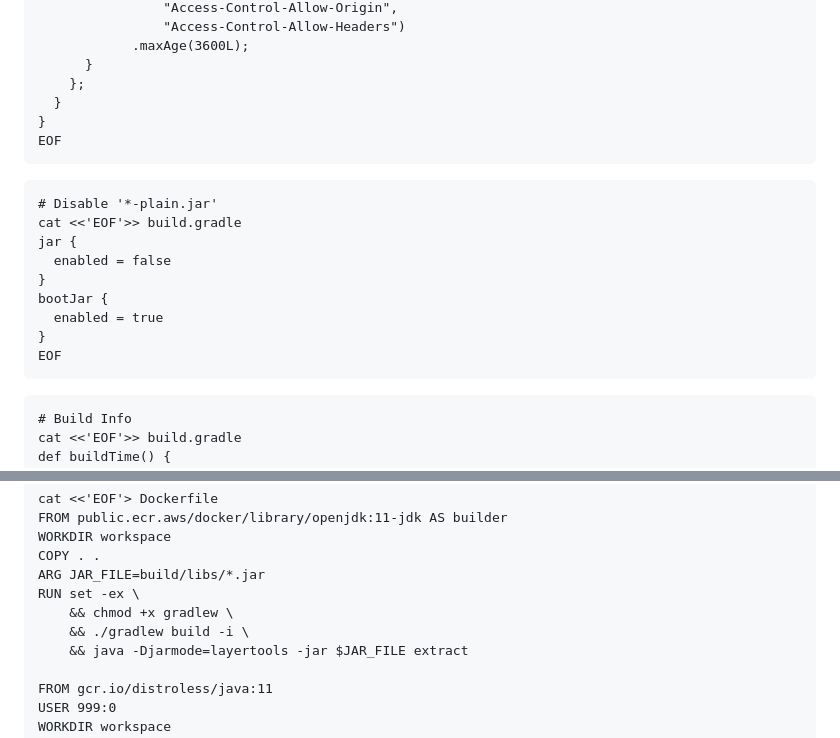
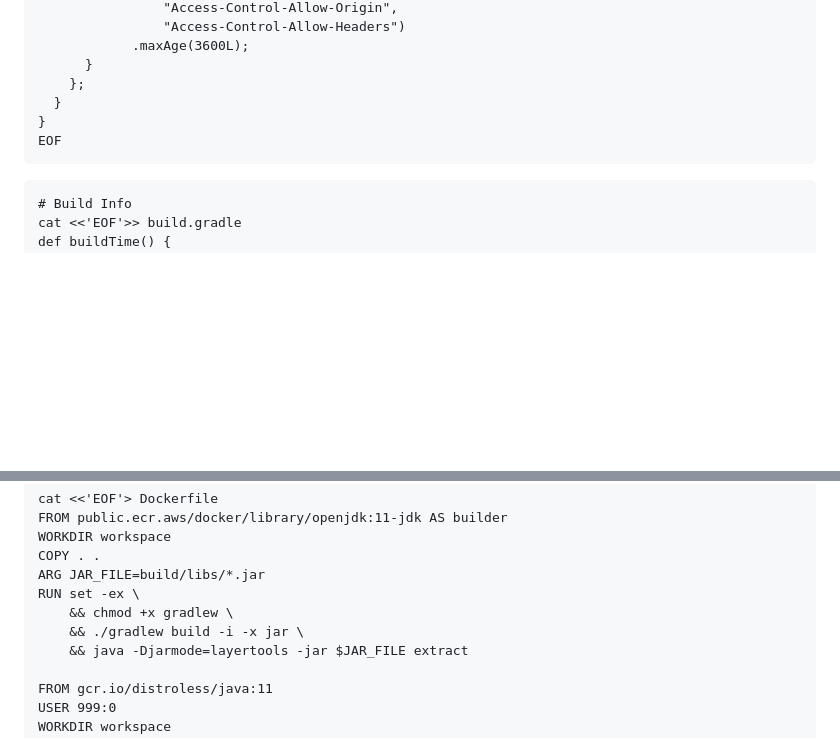
Before and after one commit to WiltonCarvalho/demo-app, a Markdown page: readme.md, 2 parts joined by grey strips. Rendered like a GitHub page; blank space fills up the shorter version.

````diff
--- a/readme.md
+++ b/readme.md
@@ -83,17 +83,6 @@ public class WebConfig {
 EOF
 ```
 ```
-# Disable '*-plain.jar'
-cat <<'EOF'>> build.gradle
-jar {
-  enabled = false
-}
-bootJar {
-  enabled = true
-}
-EOF
-```
-```
 # Build Info
 cat <<'EOF'>> build.gradle
 def buildTime() {
@@ -163,7 +152,7 @@ COPY . .
 ARG JAR_FILE=build/libs/*.jar
 RUN set -ex \
     && chmod +x gradlew \
-    && ./gradlew build -i \
+    && ./gradlew build -i -x jar \
     && java -Djarmode=layertools -jar $JAR_FILE extract
 
 FROM gcr.io/distroless/java:11
````
Also changed, not shown: other parts of readme.md (+1 -1 lines).
